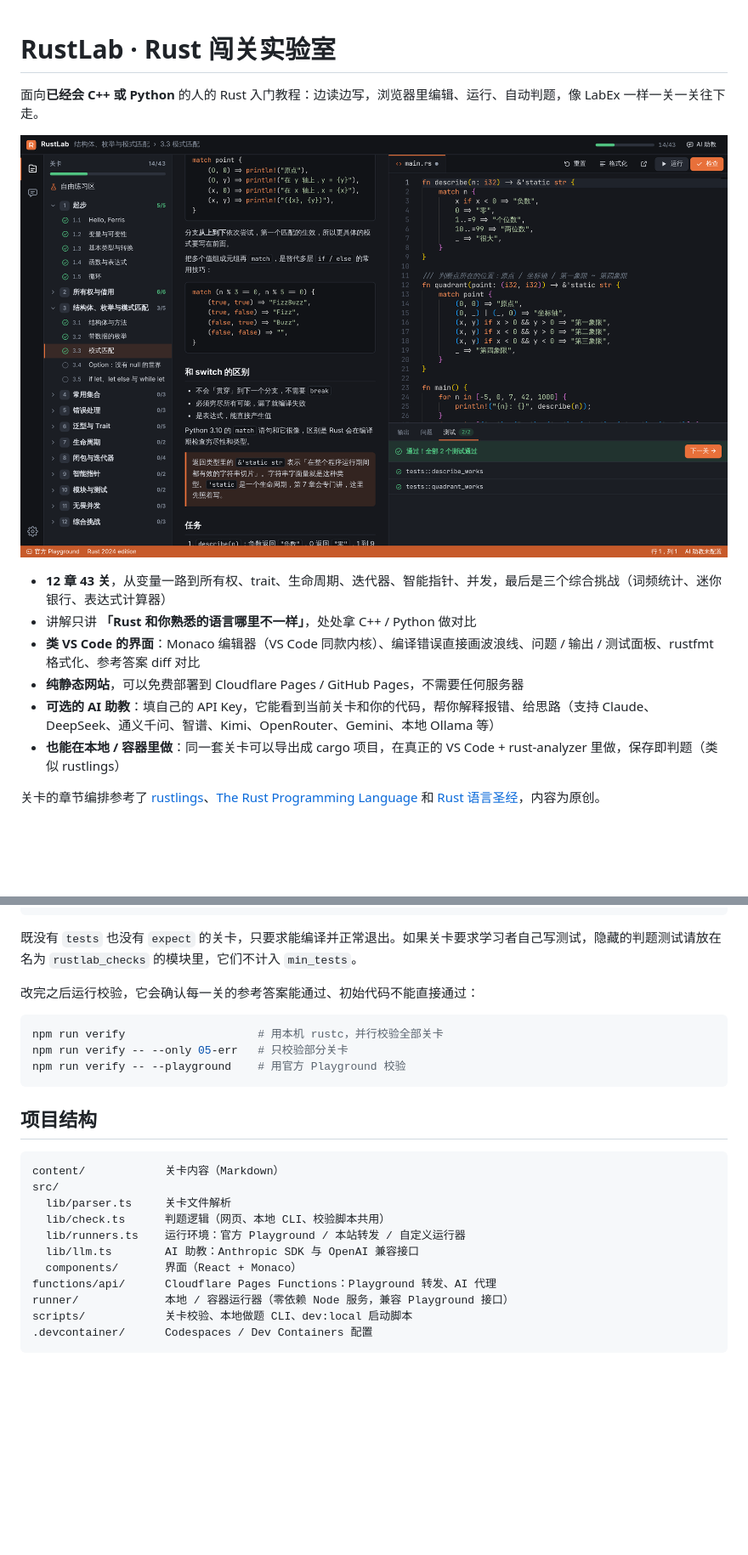
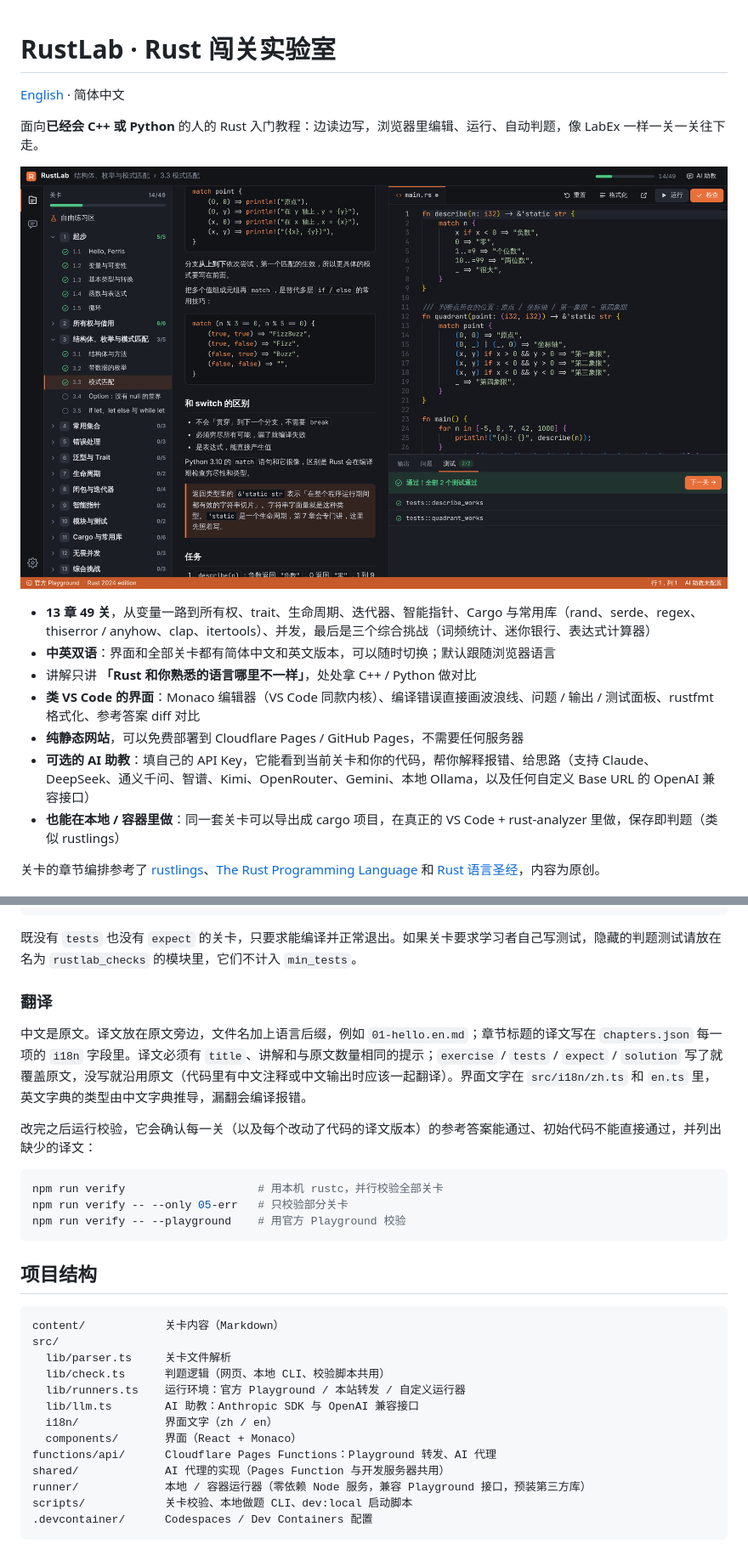
Before and after one commit to Huasushis/RustLab, a Markdown page: README.md, 2 parts joined by grey strips. Shown at 85% size. Rendered like a GitHub page; pictures changed too: docs/screenshot.png; blank space fills up the shorter version.

Commit message:
Update READMEs (zh/en) and screenshots for the Cargo chapter and i18n

````diff
--- a/README.md
+++ b/README.md
@@ -1,14 +1,17 @@
 # RustLab · Rust 闯关实验室
+
+[English](README.en.md) · 简体中文
 
 面向**已经会 C++ 或 Python** 的人的 Rust 入门教程：边读边写，浏览器里编辑、运行、自动判题，像 LabEx 一样一关一关往下走。
 
 ![RustLab 界面](docs/screenshot.png)
 
-- **12 章 43 关**，从变量一路到所有权、trait、生命周期、迭代器、智能指针、并发，最后是三个综合挑战（词频统计、迷你银行、表达式计算器）
+- **13 章 49 关**，从变量一路到所有权、trait、生命周期、迭代器、智能指针、Cargo 与常用库（rand、serde、regex、thiserror / anyhow、clap、itertools）、并发，最后是三个综合挑战（词频统计、迷你银行、表达式计算器）
+- **中英双语**：界面和全部关卡都有简体中文和英文版本，可以随时切换；默认跟随浏览器语言
 - 讲解只讲 **「Rust 和你熟悉的语言哪里不一样」**，处处拿 C++ / Python 做对比
 - **类 VS Code 的界面**：Monaco 编辑器（VS Code 同款内核）、编译错误直接画波浪线、问题 / 输出 / 测试面板、rustfmt 格式化、参考答案 diff 对比
 - **纯静态网站**，可以免费部署到 Cloudflare Pages / GitHub Pages，不需要任何服务器
-- **可选的 AI 助教**：填自己的 API Key，它能看到当前关卡和你的代码，帮你解释报错、给思路（支持 Claude、DeepSeek、通义千问、智谱、Kimi、OpenRouter、Gemini、本地 Ollama 等）
+- **可选的 AI 助教**：填自己的 API Key，它能看到当前关卡和你的代码，帮你解释报错、给思路（支持 Claude、DeepSeek、通义千问、智谱、Kimi、OpenRouter、Gemini、本地 Ollama，以及任何自定义 Base URL 的 OpenAI 兼容接口）
 - **也能在本地 / 容器里做**：同一套关卡可以导出成 cargo 项目，在真正的 VS Code + rust-analyzer 里做，保存即判题（类似 rustlings）
 
 关卡的章节编排参考了 [rustlings](https://github.com/rust-lang/rustlings)、[The Rust Programming Language](https://doc.rust-lang.org/book/) 和 [Rust 语言圣经](https://course.rs/)，内容为原创。
@@ -149,7 +159,11 @@ min_tests: 3                  # 可选：要求学习者自己写至少 N 个通
 
 既没有 `tests` 也没有 `expect` 的关卡，只要求能编译并正常退出。如果关卡要求学习者自己写测试，隐藏的判题测试请放在名为 `rustlab_checks` 的模块里，它们不计入 `min_tests`。
 
-改完之后运行校验，它会确认每一关的参考答案能通过、初始代码不能直接通过：
+### 翻译
+
+中文是原文。译文放在原文旁边，文件名加上语言后缀，例如 `01-hello.en.md`；章节标题的译文写在 `chapters.json` 每一项的 `i18n` 字段里。译文必须有 `title`、讲解和与原文数量相同的提示；`exercise` / `tests` / `expect` / `solution` 写了就覆盖原文，没写就沿用原文（代码里有中文注释或中文输出时应该一起翻译）。界面文字在 `src/i18n/zh.ts` 和 `en.ts` 里，英文字典的类型由中文字典推导，漏翻会编译报错。
+
+改完之后运行校验，它会确认每一关（以及每个改动了代码的译文版本）的参考答案能通过、初始代码不能直接通过，并列出缺少的译文：
 
 ```bash
 npm run verify                    # 用本机 rustc，并行校验全部关卡
@@ -166,9 +180,11 @@ src/
   lib/check.ts      判题逻辑（网页、本地 CLI、校验脚本共用）
   lib/runners.ts    运行环境：官方 Playground / 本站转发 / 自定义运行器
   lib/llm.ts        AI 助教：Anthropic SDK 与 OpenAI 兼容接口
+  i18n/             界面文字（zh / en）
   components/       界面（React + Monaco）
 functions/api/      Cloudflare Pages Functions：Playground 转发、AI 代理
-runner/             本地 / 容器运行器（零依赖 Node 服务，兼容 Playground 接口）
+shared/             AI 代理的实现（Pages Function 与开发服务器共用）
+runner/             本地 / 容器运行器（零依赖 Node 服务，兼容 Playground 接口，预装第三方库）
 scripts/            关卡校验、本地做题 CLI、dev:local 启动脚本
 .devcontainer/      Codespaces / Dev Containers 配置
 ```
````
Also changed, not shown: other parts of README.md (+12 -5 lines), README.en.md (added, +197 -0 lines), docs/screenshot-en.png (added), 1 other file.
